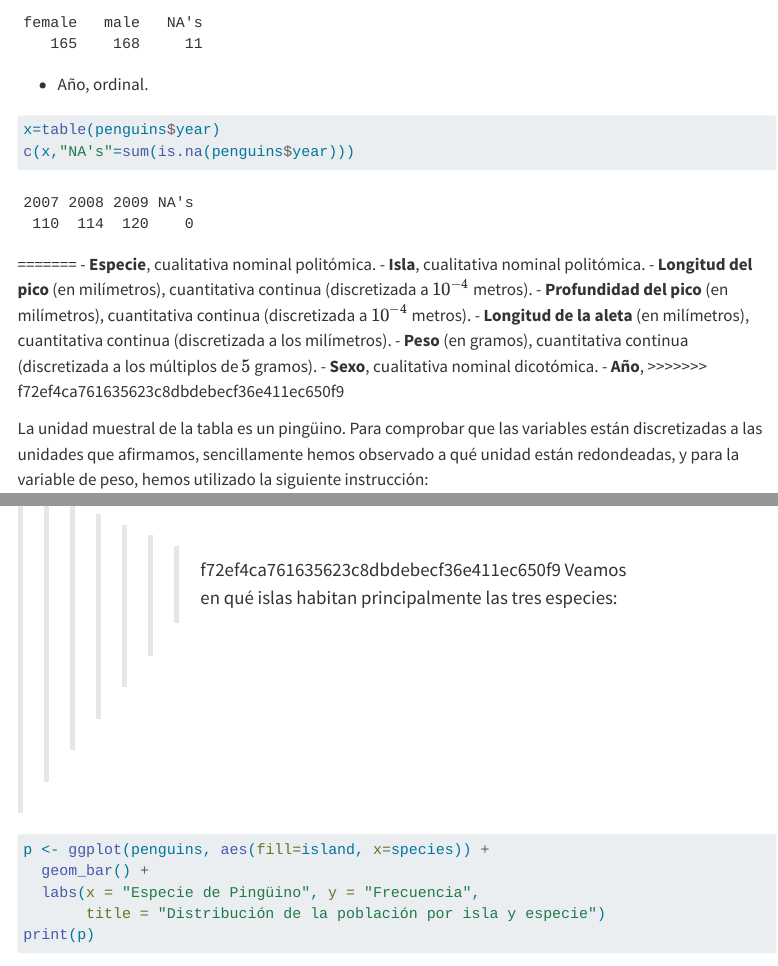
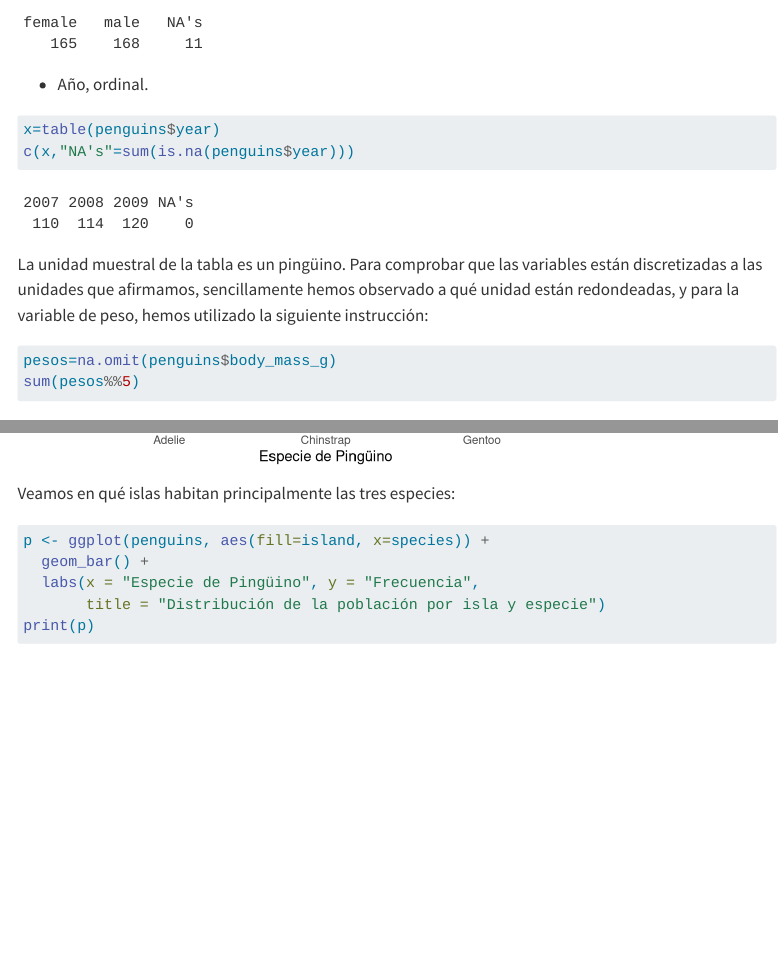
Before and after one commit to Frankwii/entrega1, a Quarto document (entrega1.qmd): the page in a window 1100 px wide, from 2400 px down, and a second part further down, joined at a grey line. Rendered offline with R 4.5, knitr and Pandoc in place of Quarto, with nearby package versions; menus at the side of the page are left out; long lines of code are wrapped.

Commit message:
Quitar lineas con < raros

````diff
--- a/entrega1.qmd
+++ b/entrega1.qmd
@@ -112,17 +112,6 @@ c(x,"NA's"=sum(is.na(penguins$sex)))
 x=table(penguins$year)
 c(x,"NA's"=sum(is.na(penguins$year)))
 ```
-
-=======
-- **Especie**, cualitativa nominal politómica.
-- **Isla**, cualitativa nominal politómica.
-- **Longitud del pico** (en milímetros), cuantitativa continua (discretizada a $10^{-4}$ metros).
-- **Profundidad del pico** (en milímetros), cuantitativa continua (discretizada a $10^{-4}$ metros).
-- **Longitud de la aleta** (en milímetros), cuantitativa continua (discretizada a los milímetros).
-- **Peso** (en gramos), cuantitativa continua (discretizada a los múltiplos de $5$ gramos).
-- **Sexo**, cualitativa nominal dicotómica.
-- **Año**,
->>>>>>> f72ef4ca761635623c8dbdebecf36e411ec650f9
 
 La unidad muestral de la tabla es un pingüino. Para comprobar que las variables están discretizadas a las unidades que afirmamos, sencillamente hemos observado a qué unidad están redondeadas, y para la variable de peso, hemos utilizado la siguiente instrucción:
 
@@ -311,7 +300,6 @@ p <- ggplot(penguins, aes(x = species, y = body_mass_g, fill = species)) +
 print(p)
 ```
 
->>>>>>> f72ef4ca761635623c8dbdebecf36e411ec650f9
 Veamos en qué islas habitan principalmente las tres especies:
 
 ```{r}
````
Also changed, not shown: entrega1.html, entrega1.qmd (8 more changed lines).
